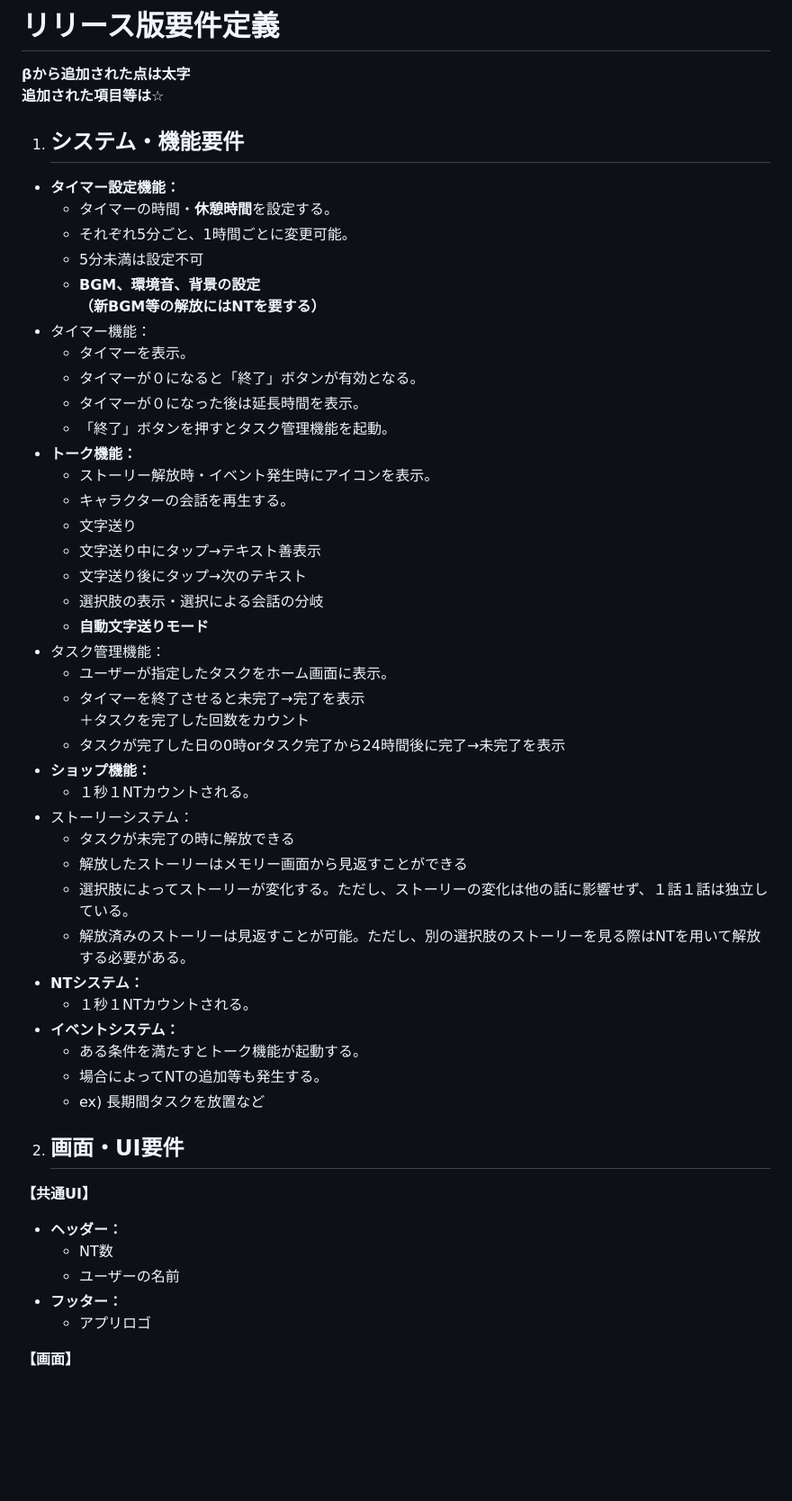
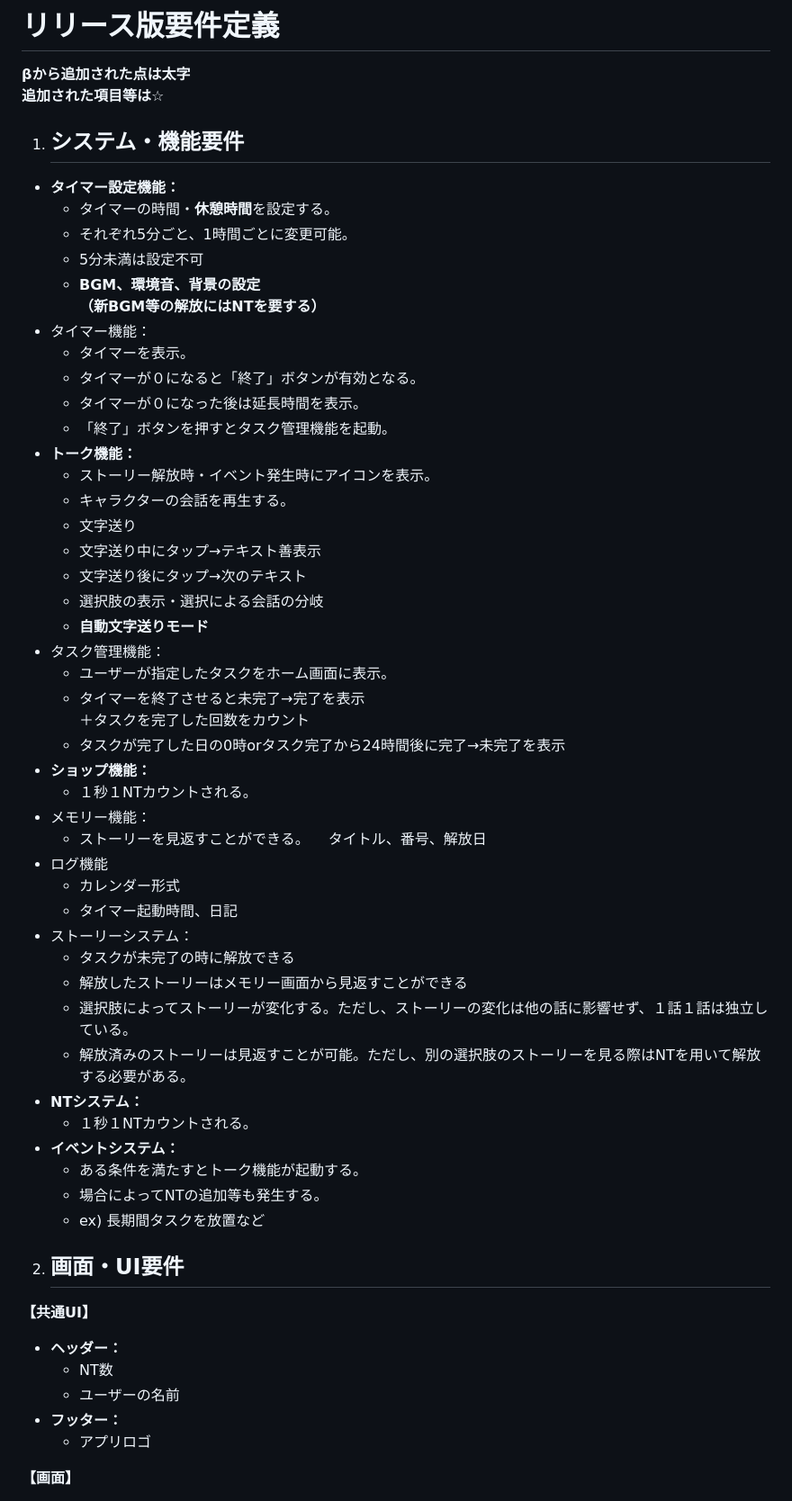
Before and after one commit to samezima10101/TOVAL, a Markdown page: docs/リリース版要件定義.md, the part around one of its changes. Shown at 90% size. Drawn GitHub-style; blank space fills up the shorter version.

```diff
--- a/docs/リリース版要件定義.md
+++ b/docs/リリース版要件定義.md
@@ -5,53 +5,59 @@
 
 1. ## **システム・機能要件**
 
-* **タイマー設定機能：**
-  * タイマーの時間・**休憩時間**を設定する。
-  * それぞれ5分ごと、1時間ごとに変更可能。
-  * 5分未満は設定不可
-  * **BGM、環境音、背景の設定**
+- **タイマー設定機能：**
+  - タイマーの時間・**休憩時間**を設定する。
+  - それぞれ5分ごと、1時間ごとに変更可能。
+  - 5分未満は設定不可
+  - **BGM、環境音、背景の設定**
     **（新BGM等の解放にはNTを要する）**
-* タイマー機能：
-  * タイマーを表示。
-  * タイマーが０になると「終了」ボタンが有効となる。
-  * タイマーが０になった後は延長時間を表示。
-  * 「終了」ボタンを押すとタスク管理機能を起動。
-* **トーク機能：**
-  * ストーリー解放時・イベント発生時にアイコンを表示。
-  * キャラクターの会話を再生する。
-  * 文字送り
-  * 文字送り中にタップ→テキスト善表示
-  * 文字送り後にタップ→次のテキスト
-  * 選択肢の表示・選択による会話の分岐
-  * **自動文字送りモード**
-* タスク管理機能：
-  * ユーザーが指定したタスクをホーム画面に表示。
-  * タイマーを終了させると未完了→完了を表示
+- タイマー機能：
+  - タイマーを表示。
+  - タイマーが０になると「終了」ボタンが有効となる。
+  - タイマーが０になった後は延長時間を表示。
+  - 「終了」ボタンを押すとタスク管理機能を起動。
+- **トーク機能：**
+  - ストーリー解放時・イベント発生時にアイコンを表示。
+  - キャラクターの会話を再生する。
+  - 文字送り
+  - 文字送り中にタップ→テキスト善表示
+  - 文字送り後にタップ→次のテキスト
+  - 選択肢の表示・選択による会話の分岐
+  - **自動文字送りモード**
+- タスク管理機能：
+  - ユーザーが指定したタスクをホーム画面に表示。
+  - タイマーを終了させると未完了→完了を表示
     ＋タスクを完了した回数をカウント
-  * タスクが完了した日の0時orタスク完了から24時間後に完了→未完了を表示
-* **ショップ機能：**
-  * １秒１NTカウントされる。
-* ストーリーシステム：
-  * タスクが未完了の時に解放できる
-  * 解放したストーリーはメモリー画面から見返すことができる
-  * 選択肢によってストーリーが変化する。ただし、ストーリーの変化は他の話に影響せず、１話１話は独立している。
-  * 解放済みのストーリーは見返すことが可能。ただし、別の選択肢のストーリーを見る際はNTを用いて解放する必要がある。
-* **NTシステム：**
-  * １秒１NTカウントされる。
-* **イベントシステム：**
-  * ある条件を満たすとトーク機能が起動する。
-  * 場合によってNTの追加等も発生する。
-  * ex) 長期間タスクを放置など
+  - タスクが完了した日の0時orタスク完了から24時間後に完了→未完了を表示
+- **ショップ機能：**
+  - １秒１NTカウントされる。
+- メモリー機能：
+  - ストーリーを見返すことができる。
+    　タイトル、番号、解放日
+- ログ機能
+  - カレンダー形式
+  - タイマー起動時間、日記
+- ストーリーシステム：
+  - タスクが未完了の時に解放できる
+  - 解放したストーリーはメモリー画面から見返すことができる
+  - 選択肢によってストーリーが変化する。ただし、ストーリーの変化は他の話に影響せず、１話１話は独立している。
+  - 解放済みのストーリーは見返すことが可能。ただし、別の選択肢のストーリーを見る際はNTを用いて解放する必要がある。
+- **NTシステム：**
+  - １秒１NTカウントされる。
+- **イベントシステム：**
+  - ある条件を満たすとトーク機能が起動する。
+  - 場合によってNTの追加等も発生する。
+  - ex) 長期間タスクを放置など
 
 2. ## **画面・UI要件**
 
 **【共通UI】**
 
-* **ヘッダー：**
-  * NT数
-  * ユーザーの名前
-* **フッター：**
-  * アプリロゴ
+- **ヘッダー：**
+  - NT数
+  - ユーザーの名前
+- **フッター：**
+  - アプリロゴ
 
 **【画面】**
 
```
Also changed, not shown: other parts of docs/リリース版要件定義.md (+41 -42 lines), docs/β版要件定義.md (+81 -76 lines).
